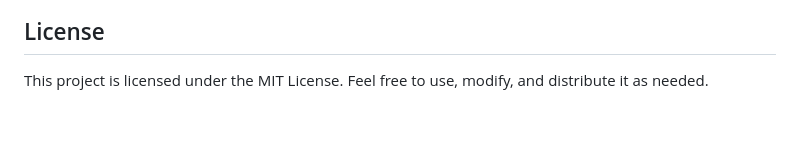
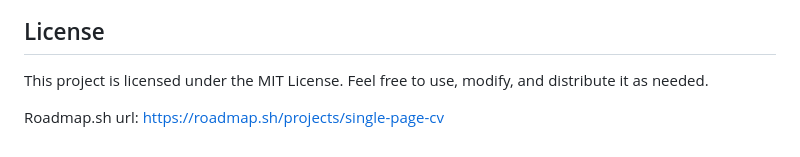
Before and after one commit to emhat098/single-page-cv, a Markdown page: README.md, the part around the change. Drawn GitHub-style; blank space fills up the shorter version.

```diff
--- a/README.md
+++ b/README.md
@@ -127,3 +127,5 @@ A clean and professional **HTML-based CV** for Em Ha Tuan, showcasing experience
 ## License
 
 This project is licensed under the MIT License. Feel free to use, modify, and distribute it as needed.
+
+Roadmap.sh url: https://roadmap.sh/projects/single-page-cv
```
